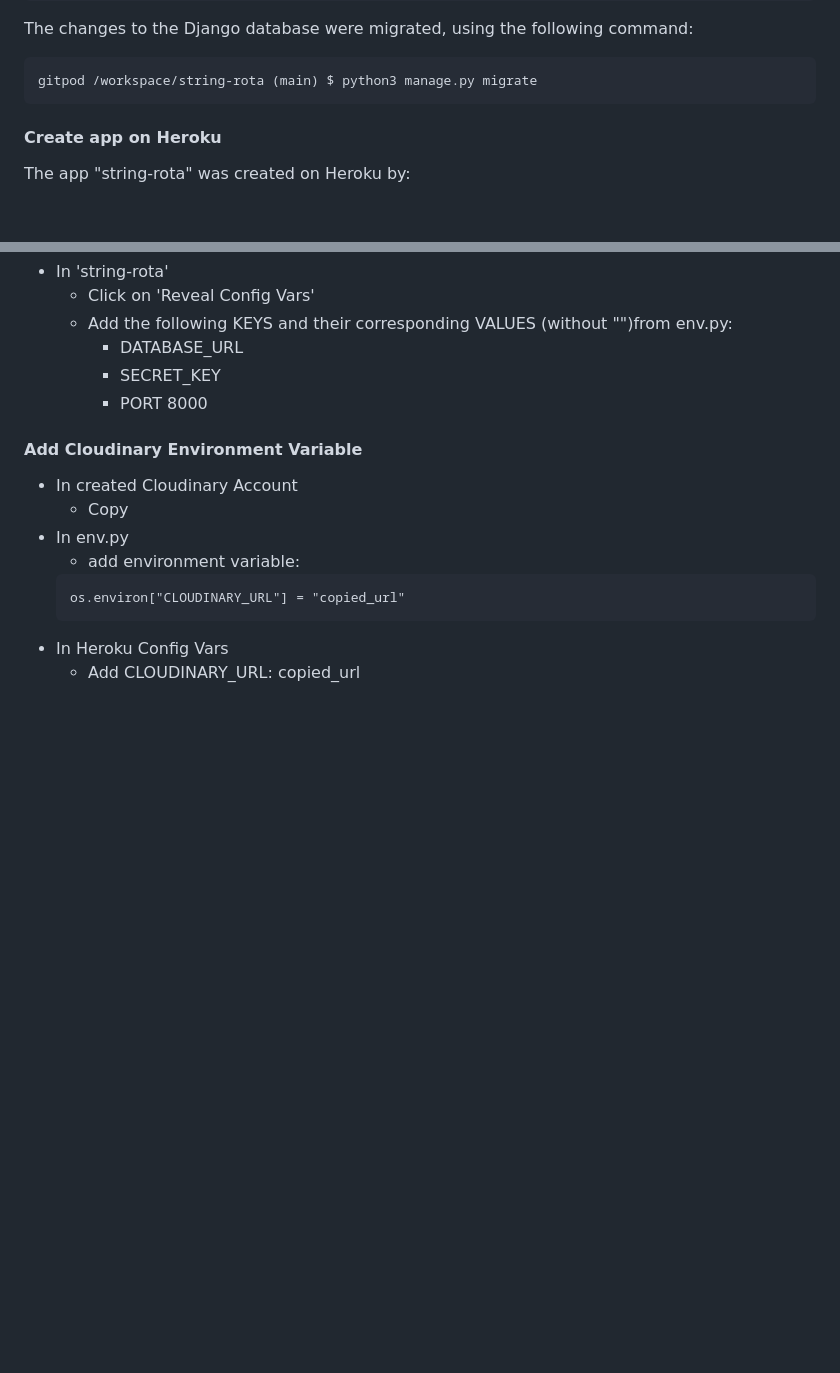
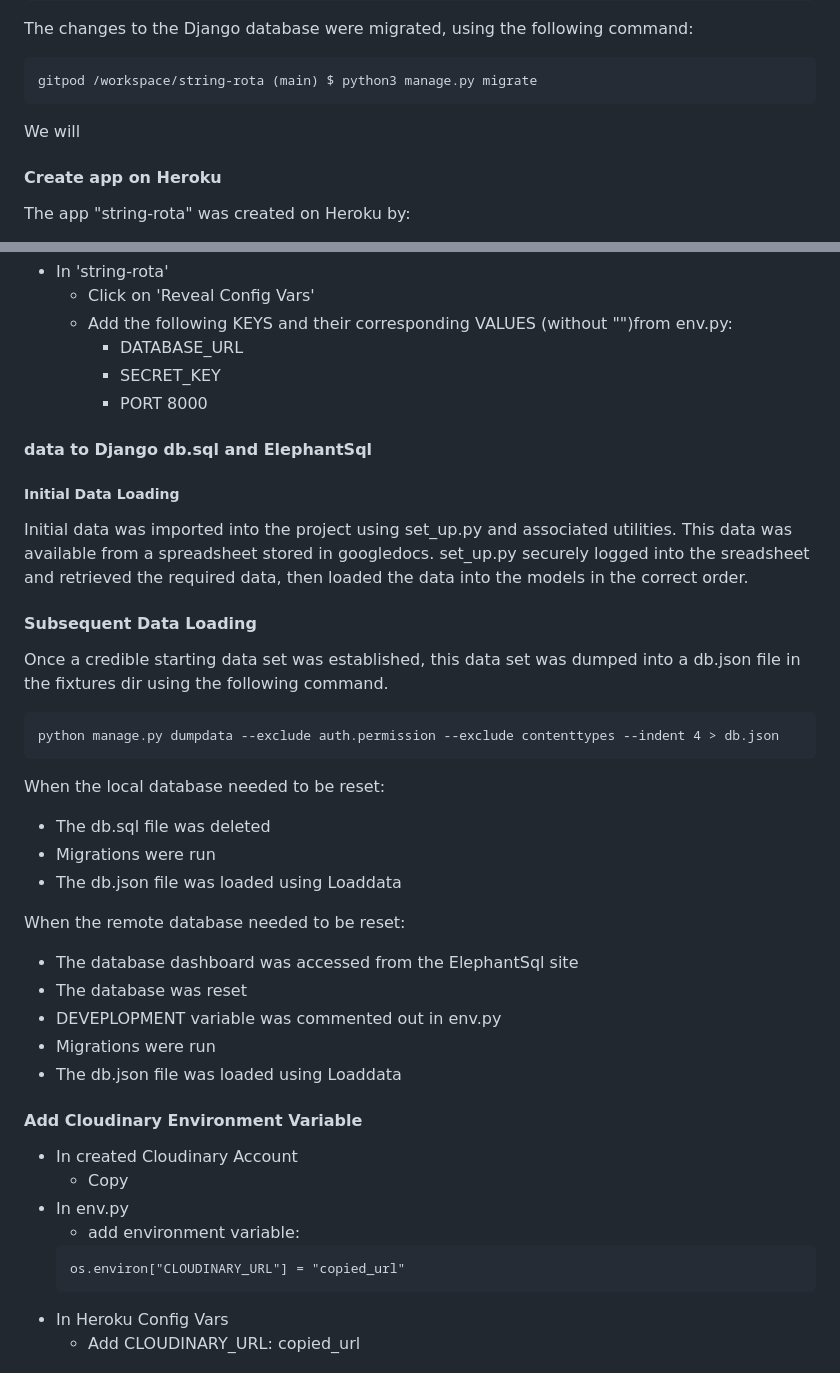
Before and after one commit to mikerae/string-rota, a Markdown page: README.md, 2 parts joined by grey strips. Rendered like a GitHub page; blank space fills up the shorter version.

Commit message:
Add database reset info to readme

````diff
--- a/README.md
+++ b/README.md
@@ -387,7 +387,7 @@ The changes to the Django database were migrated, using the following command:
 ```
 gitpod /workspace/string-rota (main) $ python3 manage.py migrate
 ```
-
+We will
 #### Create app on Heroku
 The app "string-rota" was created on Heroku by:
 - Logging into Heroku
@@ -464,6 +464,27 @@ gitpod /workspace/string-rota (main) $ python3 manage.py migrate
         - DATABASE_URL
         - SECRET_KEY
         - PORT 8000
+
+####  data to Django db.sql and ElephantSql
+##### Initial Data Loading
+Initial data was imported into the project using set_up.py and associated utilities. This data was available from a spreadsheet stored in googledocs. set_up.py securely logged into the sreadsheet and retrieved the required data, then loaded the data into the models in the correct order.
+#### Subsequent Data Loading
+Once a credible starting data set was established, this data set was dumped into a db.json file in the fixtures dir using the following command.
+
+```
+python manage.py dumpdata --exclude auth.permission --exclude contenttypes --indent 4 > db.json
+```
+When the local  database needed to be reset:
+- The db.sql file was deleted
+- Migrations were run
+- The db.json file was loaded using Loaddata
+
+When the remote database needed to be reset:
+- The database dashboard was accessed from the ElephantSql site
+- The database was reset
+- DEVEPLOPMENT variable was commented out in  env.py
+- Migrations were run
+- The db.json file was loaded using Loaddata
 #### Add Cloudinary Environment Variable
 - In created Cloudinary Account
     - Copy
````
